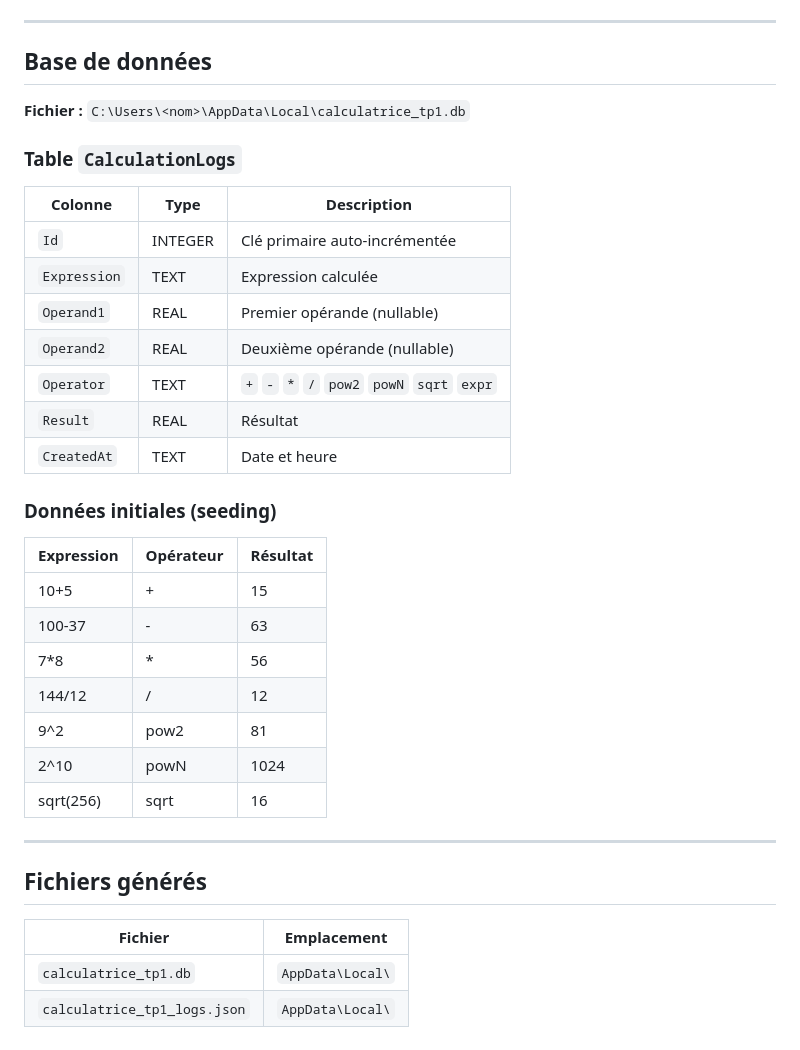
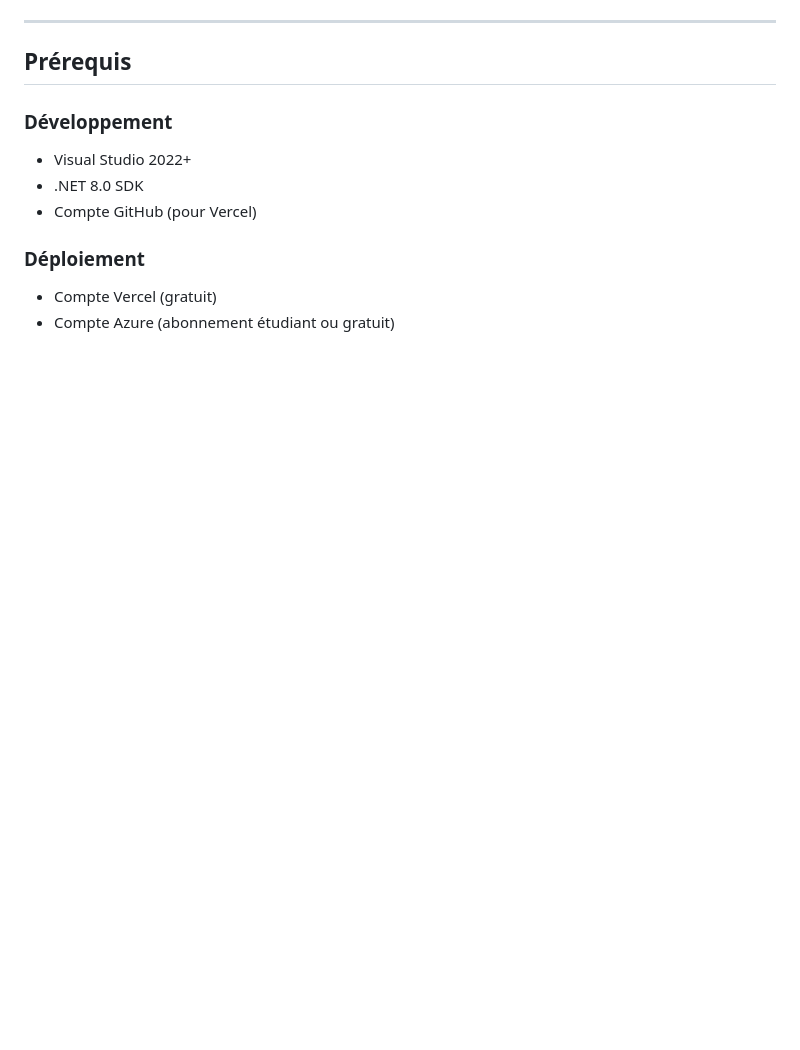
Before and after one commit to Kwizmoon/Calculator-Web, a Markdown page: README.md, the part around one of its changes. Rendered like a GitHub page; blank space fills up the shorter version.

```diff
--- a/README.md
+++ b/README.md
@@ -98,39 +149,13 @@ Update-Database -Project CalculatriceLibrary -StartupProject CalculatriceTP1
 
 ---
 
-## Base de données
+## Prérequis
 
-**Fichier :** `C:\Users\<nom>\AppData\Local\calculatrice_tp1.db`
+### Développement
+- Visual Studio 2022+
+- .NET 8.0 SDK
+- Compte GitHub (pour Vercel)
 
-### Table `CalculationLogs`
-
-| Colonne      | Type    | Description                                 |
-|--------------|---------|---------------------------------------------|
-| `Id`         | INTEGER | Clé primaire auto-incrémentée               |
-| `Expression` | TEXT    | Expression calculée                         |
-| `Operand1`   | REAL    | Premier opérande (nullable)                 |
-| `Operand2`   | REAL    | Deuxième opérande (nullable)                |
-| `Operator`   | TEXT    | `+` `-` `*` `/` `pow2` `powN` `sqrt` `expr` |
-| `Result`     | REAL    | Résultat                                    |
-| `CreatedAt`  | TEXT    | Date et heure                               |
-
-### Données initiales (seeding)
-
-| Expression | Opérateur | Résultat |
-|------------|-----------|----------|
-| 10+5       | +         | 15       |
-| 100-37     | -         | 63       |
-| 7*8        | *         | 56       |
-| 144/12     | /         | 12       |
-| 9^2        | pow2      | 81       |
-| 2^10       | powN      | 1024     |
-| sqrt(256)  | sqrt      | 16       |
-
----
-
-## Fichiers générés
-
-| Fichier                      | Emplacement      |
-|------------------------------|------------------|
-| `calculatrice_tp1.db`        | `AppData\Local\` |
-| `calculatrice_tp1_logs.json` | `AppData\Local\` |
+### Déploiement
+- Compte Vercel (gratuit)
+- Compte Azure (abonnement étudiant ou gratuit)
```
Also changed, not shown: other parts of README.md (+108 -57 lines).
